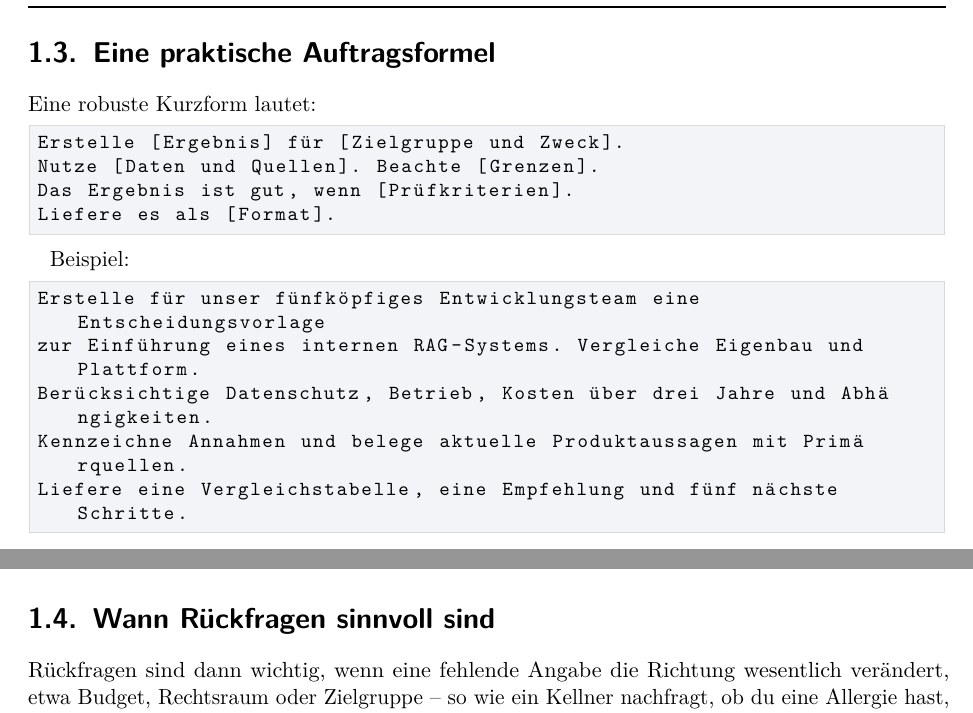
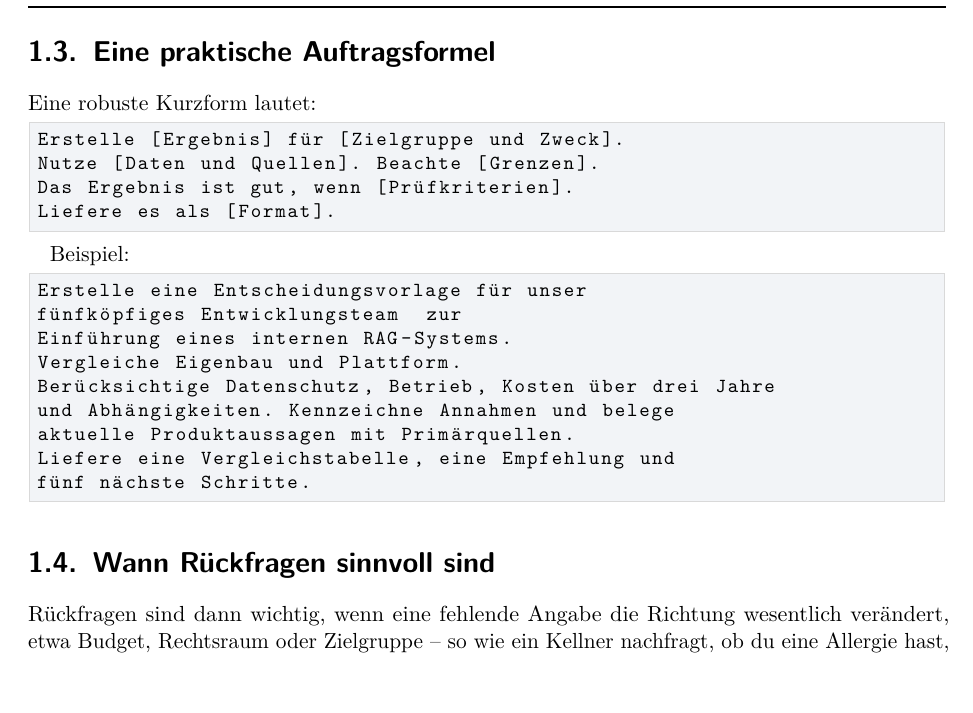
Before and after one commit to wollbaer1971/Von-Prompts-zu-KI-Workflows, a LaTeX document (main.tex, which reads chapters/01-vom-prompt-zum-arbeitsauftrag.tex): two parts of pages 6 and 7 of 31 before the commit and part of page 6 of 31 after it, the two joined at a grey line, cut so that both start at the same text. Compiled offline with pdfLaTeX.

Commit message:
Updates from Overleaf

```diff
--- a/chapters/01-vom-prompt-zum-arbeitsauftrag.tex
+++ b/chapters/01-vom-prompt-zum-arbeitsauftrag.tex
@@ -47,11 +47,15 @@ Liefere es als [Format].
 Beispiel:
 
 \begin{lstlisting}
-Erstelle für unser fünfköpfiges Entwicklungsteam eine Entscheidungsvorlage
-zur Einführung eines internen RAG-Systems. Vergleiche Eigenbau und Plattform.
-Berücksichtige Datenschutz, Betrieb, Kosten über drei Jahre und Abhängigkeiten.
-Kennzeichne Annahmen und belege aktuelle Produktaussagen mit Primärquellen.
-Liefere eine Vergleichstabelle, eine Empfehlung und fünf nächste Schritte.
+Erstelle eine Entscheidungsvorlage für unser
+fünfköpfiges Entwicklungsteam  zur
+Einführung eines internen RAG-Systems.
+Vergleiche Eigenbau und Plattform.
+Berücksichtige Datenschutz, Betrieb, Kosten über drei Jahre
+und Abhängigkeiten. Kennzeichne Annahmen und belege
+aktuelle Produktaussagen mit Primärquellen.
+Liefere eine Vergleichstabelle, eine Empfehlung und
+fünf nächste Schritte.
 \end{lstlisting}
 
 \section{Wann Rückfragen sinnvoll sind}
```
